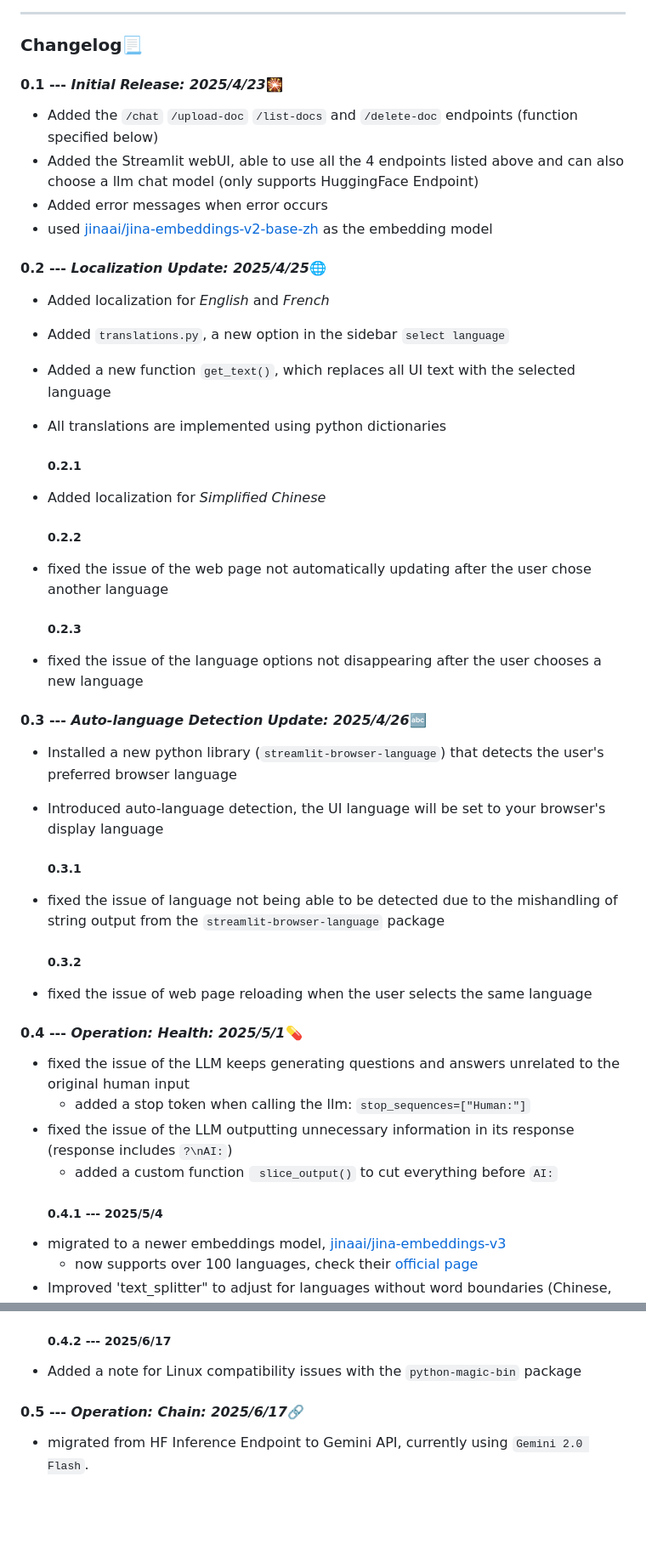
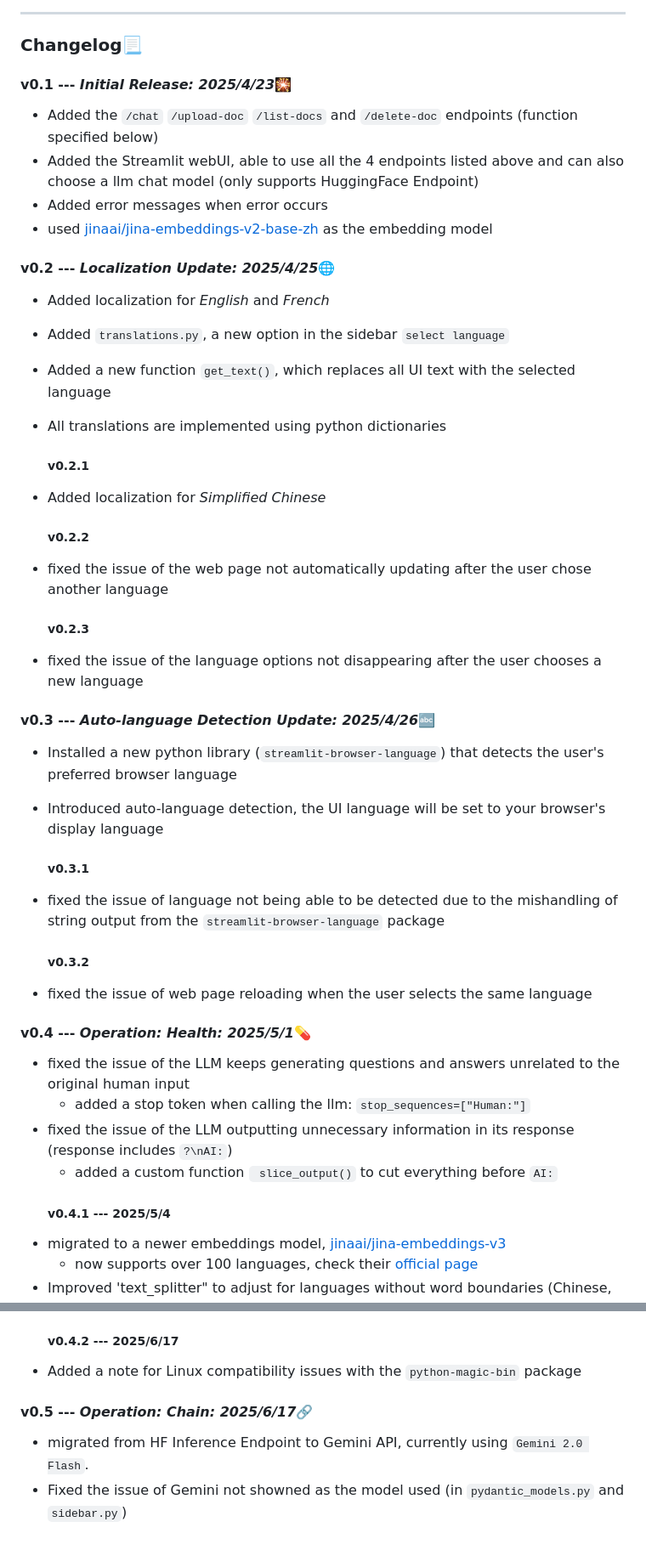
Before and after one commit to account-disappeared/RAG-Chatbot, a Markdown page: README.md, 2 parts joined by grey strips. Shown at 85% size. GitHub-like rendering; blank space fills up the shorter version.

```diff
--- a/README.md
+++ b/README.md
@@ -86,43 +86,43 @@ Frontend was written using Streamlit 👑
 
 ### Changelog📃
 
-#### 0.1 --- ***Initial Release: 2025/4/23***🎇
+#### v0.1 --- ***Initial Release: 2025/4/23***🎇
 - Added the `/chat` `/upload-doc` `/list-docs` and `/delete-doc` endpoints (function specified below)
 - Added the Streamlit webUI, able to use all the 4 endpoints listed above and can also choose a llm chat model (only supports HuggingFace Endpoint)
 - Added error messages when error occurs
 - used [jinaai/jina-embeddings-v2-base-zh](https://huggingface.co/jinaai/jina-embeddings-v2-base-zh) as the embedding model
 
-#### 0.2 --- ***Localization Update: 2025/4/25***🌐
+#### v0.2 --- ***Localization Update: 2025/4/25***🌐
 - Added localization for *English* and *French*
 - Added `translations.py`, a new option in the sidebar `select language`
 - Added a new function `get_text()`, which replaces all UI text with the selected language
 - All translations are implemented using python dictionaries
 
-  ##### 0.2.1
+  ##### v0.2.1
 - Added localization for *Simplified Chinese*
 
-  ##### 0.2.2
+  ##### v0.2.2
 - fixed the issue of the web page not automatically updating after the user chose another language
 
-  ##### 0.2.3
+  ##### v0.2.3
 - fixed the issue of the language options not disappearing after the user chooses a new language
 
-#### 0.3 --- ***Auto-language Detection Update: 2025/4/26***🔤
+#### v0.3 --- ***Auto-language Detection Update: 2025/4/26***🔤
 - Installed a new python library (`streamlit-browser-language`) that detects the user's preferred browser language
 - Introduced auto-language detection, the UI language will be set to your browser's display language
 
-  ##### 0.3.1
+  ##### v0.3.1
 - fixed the issue of language not being able to be detected due to the mishandling of string output from the `streamlit-browser-language` package
 
-  ##### 0.3.2
+  ##### v0.3.2
 - fixed the issue of web page reloading when the user selects the same language
 
-#### 0.4 --- ***Operation: Health: 2025/5/1***💊
+#### v0.4 --- ***Operation: Health: 2025/5/1***💊
 - fixed the issue of the LLM keeps generating questions and answers unrelated to the original human input
     - added a stop token when calling the llm: `stop_sequences=["Human:"]`
 - fixed the issue of the LLM outputting unnecessary information in its response (response includes `?\nAI:`)
     - added a custom function ` slice_output()` to cut everything before `AI:`
-  ##### 0.4.1 --- 2025/5/4
+  ##### v0.4.1 --- 2025/5/4
 - migrated to a newer embeddings model, [jinaai/jina-embeddings-v3](https://huggingface.co/jinaai/jina-embeddings-v3)
     - now supports over 100 languages, check their [official page](https://huggingface.co/jinaai/jina-embeddings-v3#supported-languages)
 - Improved 'text_splitter" to adjust for languages without word boundaries (Chinese, Japanese.etc.)
@@ -144,8 +144,9 @@ Frontend was written using Streamlit 👑
     - Added Chat-GPT translated localization for *Spanish*, *Italian*, *German* and *Japanese*
 - BETTER promts
     - Improved existing prompts: `contextualize_q_system_prompt`, `prompt` and `fusion_prompt` for better direction following and better response
-    ##### 0.4.2 --- 2025/6/17
+    ##### v0.4.2 --- 2025/6/17
 - Added a note for Linux compatibility issues with the `python-magic-bin` package
 
-#### 0.5 --- ***Operation: Chain: 2025/6/17***🔗
+#### v0.5 --- ***Operation: Chain: 2025/6/17***🔗
 - migrated from HF Inference Endpoint to Gemini API, currently using `Gemini 2.0 Flash`.
+- Fixed the issue of Gemini not showned as the model used (in `pydantic_models.py` and `sidebar.py`)
```
